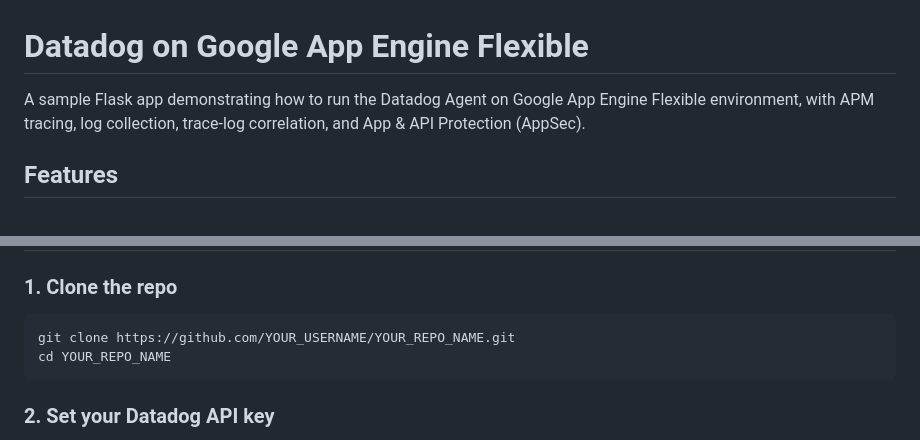
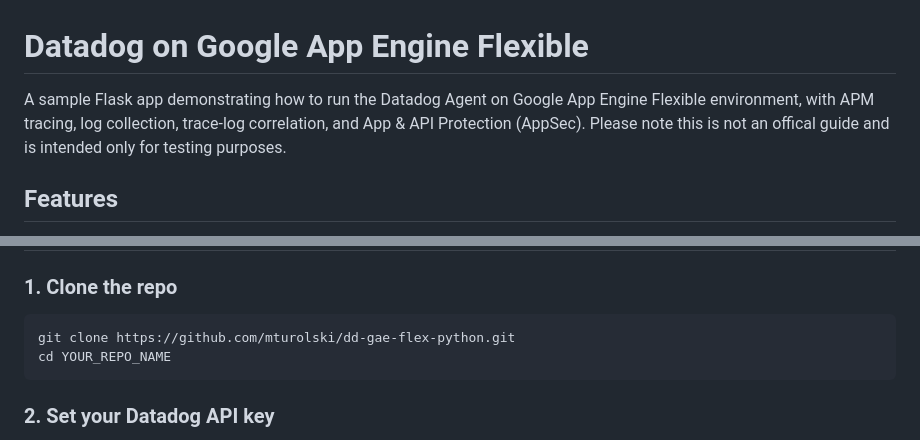
Before and after one commit to mturolski/dd-gae-flex-python, a Markdown page: README.md, 2 parts joined by grey strips. GitHub-like rendering.

````diff
--- a/README.md
+++ b/README.md
@@ -1,6 +1,6 @@
 # Datadog on Google App Engine Flexible
 
-A sample Flask app demonstrating how to run the Datadog Agent on Google App Engine Flexible environment, with APM tracing, log collection, trace-log correlation, and App & API Protection (AppSec).
+A sample Flask app demonstrating how to run the Datadog Agent on Google App Engine Flexible environment, with APM tracing, log collection, trace-log correlation, and App & API Protection (AppSec). Please note this is not an offical guide and is intended only for testing purposes.
 
 ## Features
 
@@ -33,7 +33,7 @@ A sample Flask app demonstrating how to run the Datadog Agent on Google App Engi
 ### 1. Clone the repo
 
 ```bash
-git clone https://github.com/YOUR_USERNAME/YOUR_REPO_NAME.git
+git clone https://github.com/mturolski/dd-gae-flex-python.git
 cd YOUR_REPO_NAME
 ```
 
````
